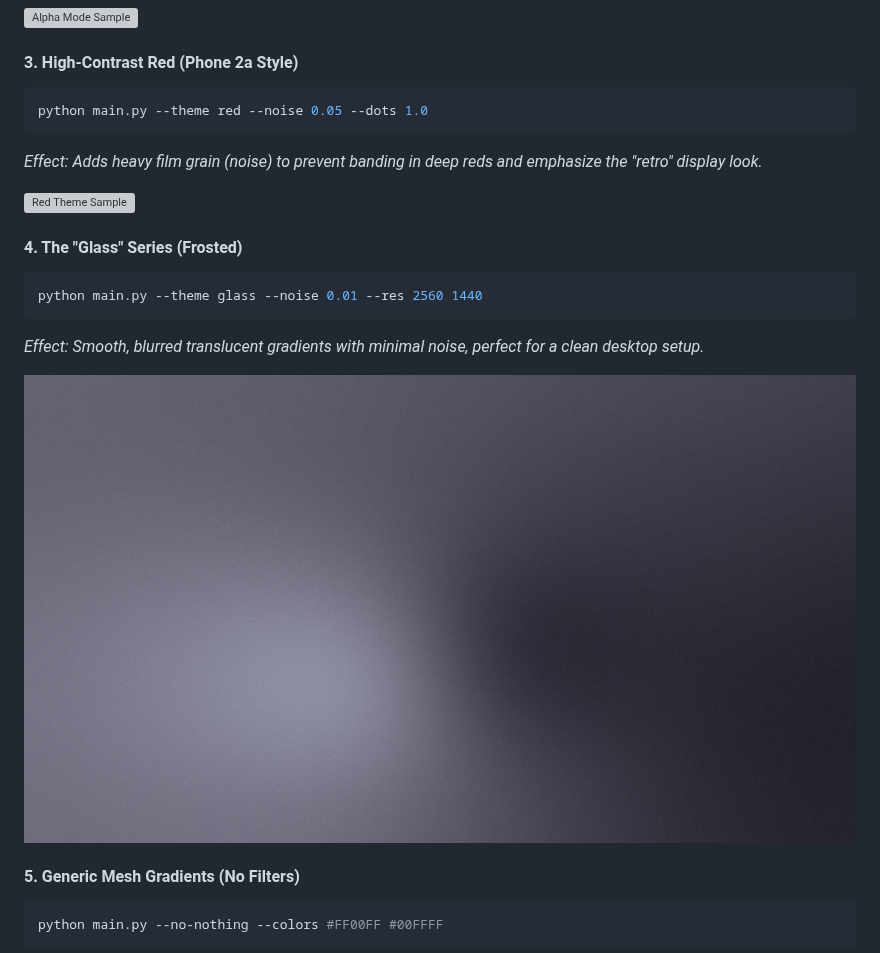
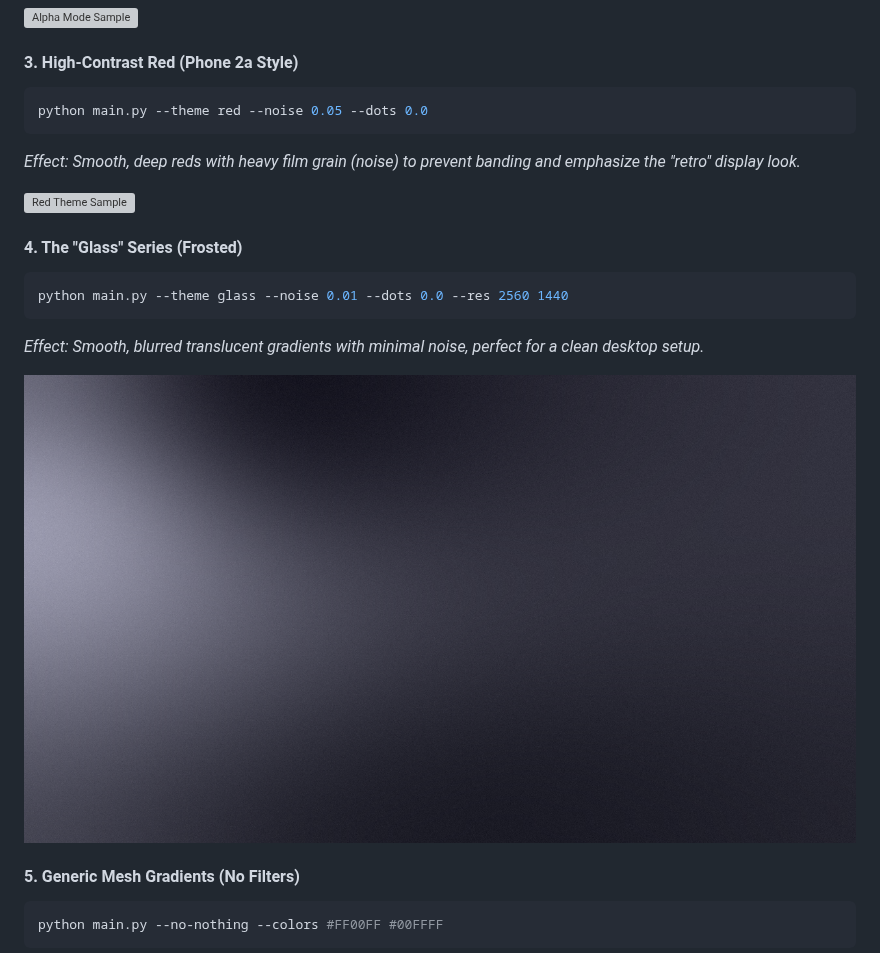
Before and after one commit to icherniukh/wp-generator, a Markdown page: README.md, the part around the change. Rendered like a GitHub page; pictures changed too: samples/glass.png; grey boxes are pictures that could not be loaded.

Commit message:
docs: regenerate samples to showcase smooth gradients without dots

````diff
--- a/README.md
+++ b/README.md
@@ -39,15 +39,15 @@ python main.py --colors #FF5000 --dots-mode alpha --dots-spacing 15
 
 #### 3. High-Contrast Red (Phone 2a Style)
 ```bash
-python main.py --theme red --noise 0.05 --dots 1.0
+python main.py --theme red --noise 0.05 --dots 0.0
 ```
-*Effect: Adds heavy film grain (noise) to prevent banding in deep reds and emphasize the "retro" display look.*
+*Effect: Smooth, deep reds with heavy film grain (noise) to prevent banding and emphasize the "retro" display look.*
 
 ![Red Theme Sample](samples/red.png)
 
 #### 4. The "Glass" Series (Frosted)
 ```bash
-python main.py --theme glass --noise 0.01 --res 2560 1440
+python main.py --theme glass --noise 0.01 --dots 0.0 --res 2560 1440
 ```
 *Effect: Smooth, blurred translucent gradients with minimal noise, perfect for a clean desktop setup.*
 
````
Also changed, not shown: 2 other files.
